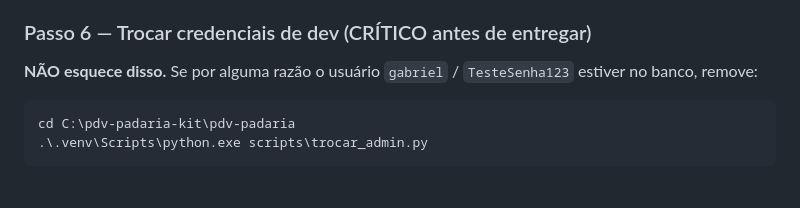
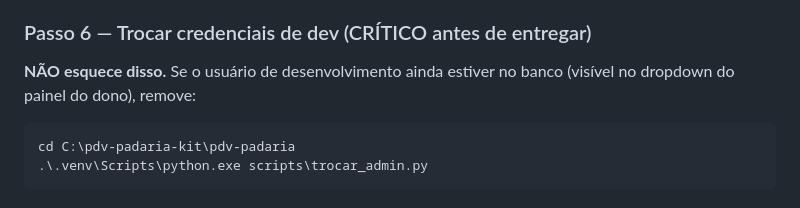
Before and after one commit to Gabrielhrq-ol/pdv-padaria, a Markdown page: docs/INSTALAR-REMOTO.md, the part around the change. Drawn GitHub-style.

````diff
--- a/docs/INSTALAR-REMOTO.md
+++ b/docs/INSTALAR-REMOTO.md
@@ -129,8 +129,8 @@ janela cmd preta + navegador em `http://127.0.0.1:8000`.
 
 ### Passo 6 — Trocar credenciais de dev (CRÍTICO antes de entregar)
 
-**NÃO esquece disso.** Se por alguma razão o usuário `gabriel` /
-`TesteSenha123` estiver no banco, remove:
+**NÃO esquece disso.** Se o usuário de desenvolvimento ainda estiver no
+banco (visível no dropdown do painel do dono), remove:
 
 ```powershell
 cd C:\pdv-padaria-kit\pdv-padaria
````
Also changed, not shown: docs/AUDITORIA-SEGURANCA.md (+1 -1 lines), docs/CHECKLIST-TESTES-MANUAIS.md (+1 -1 lines).
